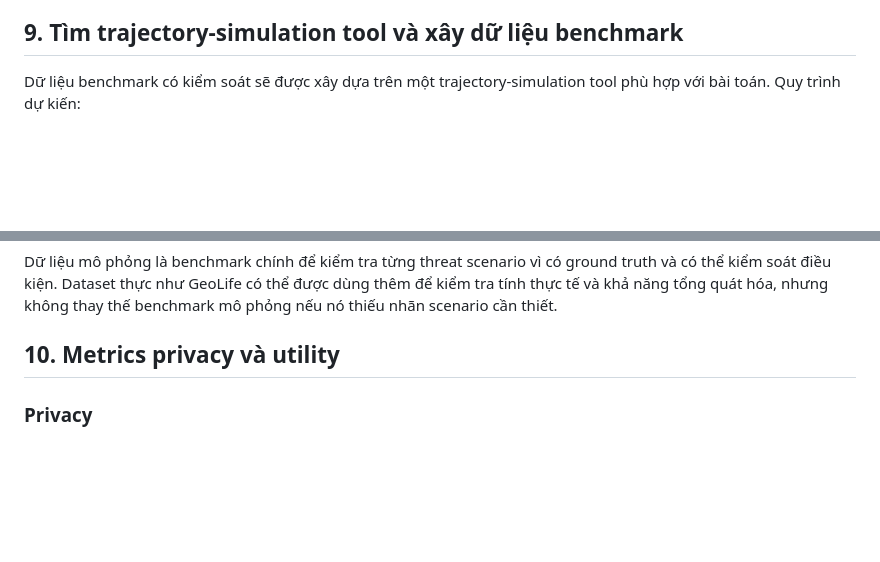
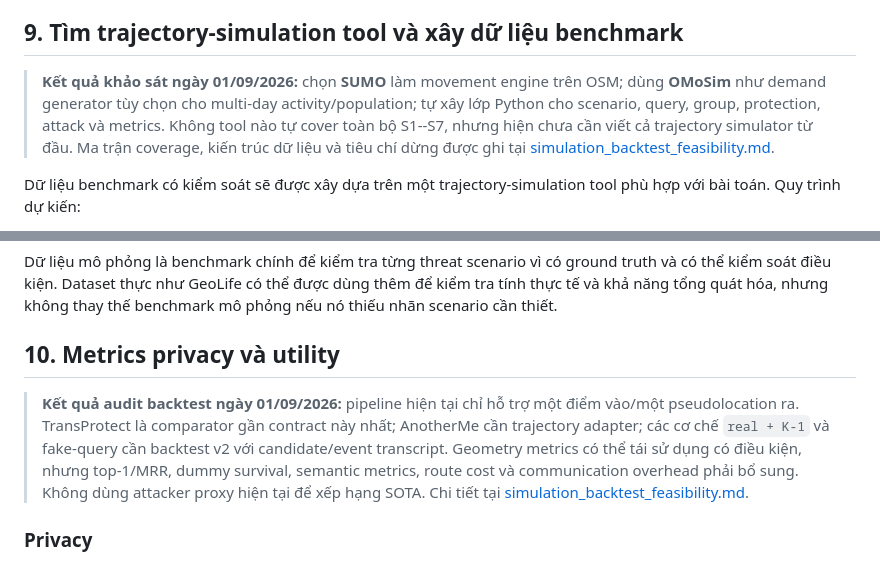
Before and after one commit to ret1s/trajectory-privacy-protection, a Markdown page: docs/supervisor_meeting/2026-09-05_research_plan.md, 2 parts joined by grey strips. GitHub-like rendering; blank space fills up the shorter version.

Commit message:
docs: assess simulation and SOTA backtest feasibility

```diff
--- a/docs/supervisor_meeting/2026-09-05_research_plan.md
+++ b/docs/supervisor_meeting/2026-09-05_research_plan.md
@@ -212,6 +212,8 @@ Thực nghiệm cần cho thấy tại cùng privacy budget hoặc cùng utility
 
 ## 9. Tìm trajectory-simulation tool và xây dữ liệu benchmark
 
+> **Kết quả khảo sát ngày 01/09/2026:** chọn **SUMO** làm movement engine trên OSM; dùng **OMoSim** như demand generator tùy chọn cho multi-day activity/population; tự xây lớp Python cho scenario, query, group, protection, attack và metrics. Không tool nào tự cover toàn bộ S1--S7, nhưng hiện chưa cần viết cả trajectory simulator từ đầu. Ma trận coverage, kiến trúc dữ liệu và tiêu chí dừng được ghi tại [simulation_backtest_feasibility.md](2026-09-05/simulation_backtest_feasibility.md).
+
 Dữ liệu benchmark có kiểm soát sẽ được xây dựa trên một trajectory-simulation tool phù hợp với bài toán. Quy trình dự kiến:
 
 1. Khảo sát các công cụ mô phỏng quỹ đạo hoặc urban mobility hiện có.
@@ -242,6 +244,8 @@ Dữ liệu mô phỏng là benchmark chính để kiểm tra từng threat scen
 
 ## 10. Metrics privacy và utility
 
+> **Kết quả audit backtest ngày 01/09/2026:** pipeline hiện tại chỉ hỗ trợ một điểm vào/một pseudolocation ra. TransProtect là comparator gần contract này nhất; AnotherMe cần trajectory adapter; các cơ chế `real + K-1` và fake-query cần backtest v2 với candidate/event transcript. Geometry metrics có thể tái sử dụng có điều kiện, nhưng top-1/MRR, dummy survival, semantic metrics, route cost và communication overhead phải bổ sung. Không dùng attacker proxy hiện tại để xếp hạng SOTA. Chi tiết tại [simulation_backtest_feasibility.md](2026-09-05/simulation_backtest_feasibility.md).
+
 ### Privacy
 
 - Expected inference error.
```
Also changed, not shown: 1 other file.
